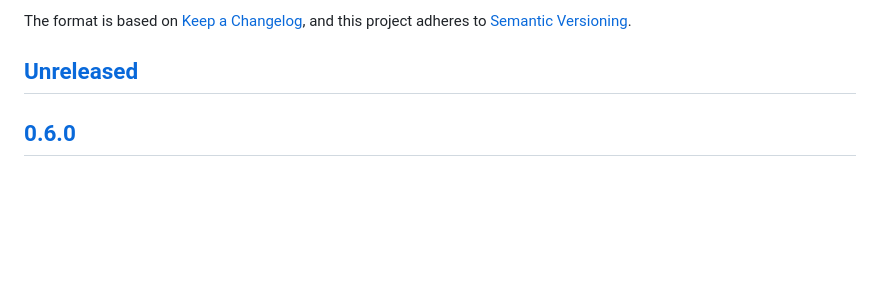
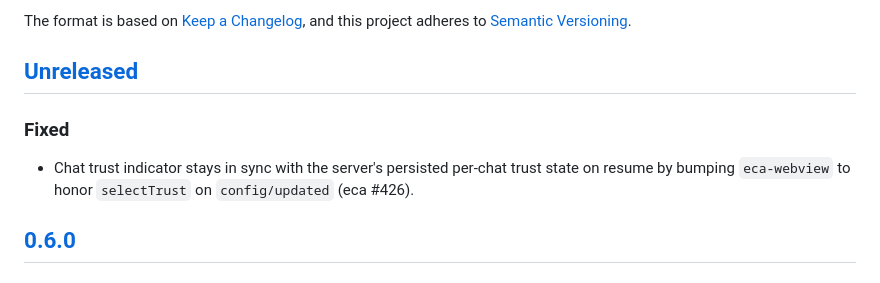
Before and after one commit to editor-code-assistant/eca-desktop, a Markdown page: CHANGELOG.md, the part around the change. GitHub-like rendering; blank space fills up the shorter version.

Commit message:
Sync chat trust indicator from server on resume
Bump eca-webview to pick up the `selectTrust` handling on
`config/updated` so the chat trust toggle in the renderer stays in
sync with the server's persisted per-chat trust state when a chat is
resumed. No host-side Electron changes needed — `ConfigUpdatedParams`
is already an open key/value map and the bridge forwards the
notification to the renderer unchanged.

Related to editor-code-assistant/eca#426

🤖 Generated with [eca](https://eca.dev)

Co-Authored-By: eca-agent <git@eca.dev>

```diff
--- a/CHANGELOG.md
+++ b/CHANGELOG.md
@@ -6,6 +6,12 @@ The format is based on [Keep a Changelog](https://keepachangelog.com/en/1.1.0/),
 and this project adheres to [Semantic Versioning](https://semver.org/spec/v2.0.0.html).
 
 ## [Unreleased]
+
+### Fixed
+
+- Chat trust indicator stays in sync with the server's persisted per-chat trust
+  state on resume by bumping `eca-webview` to honor `selectTrust` on
+  `config/updated` (eca #426).
 
 ## [0.6.0]
 
```
